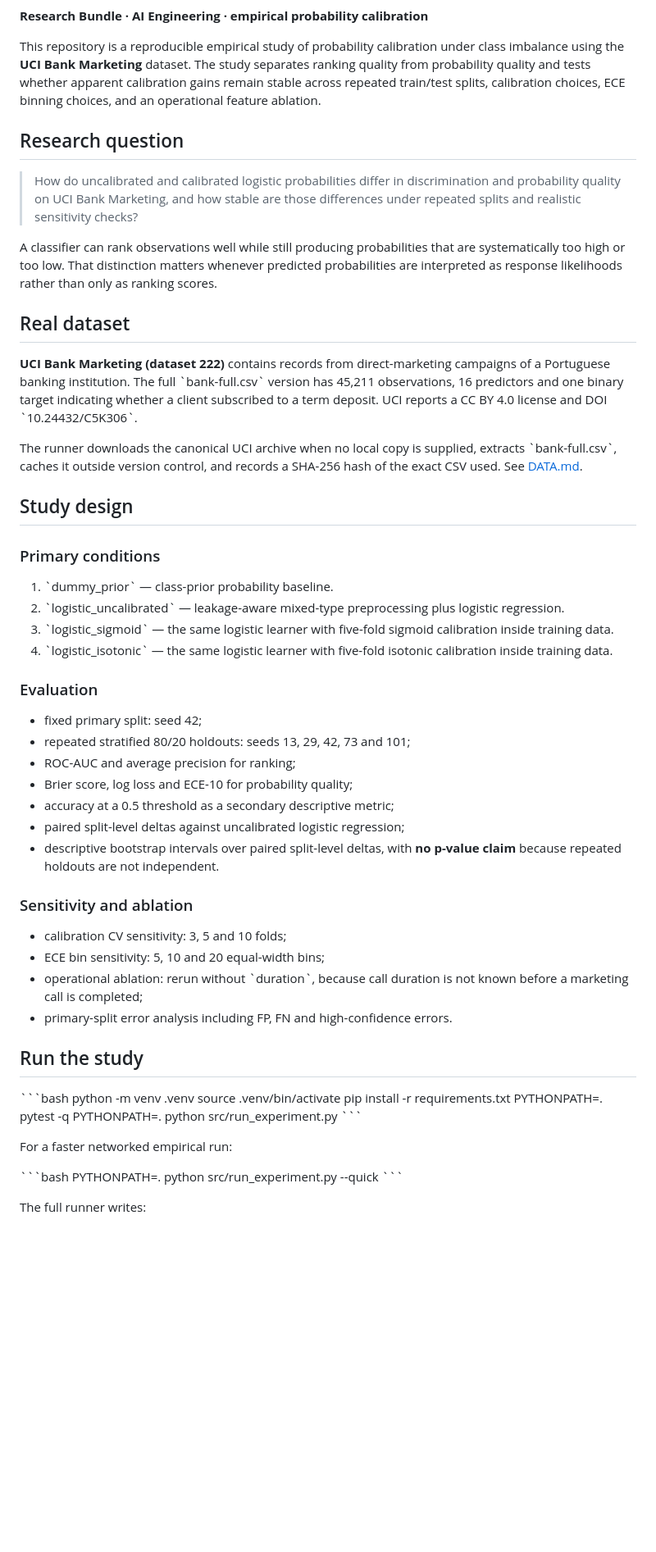
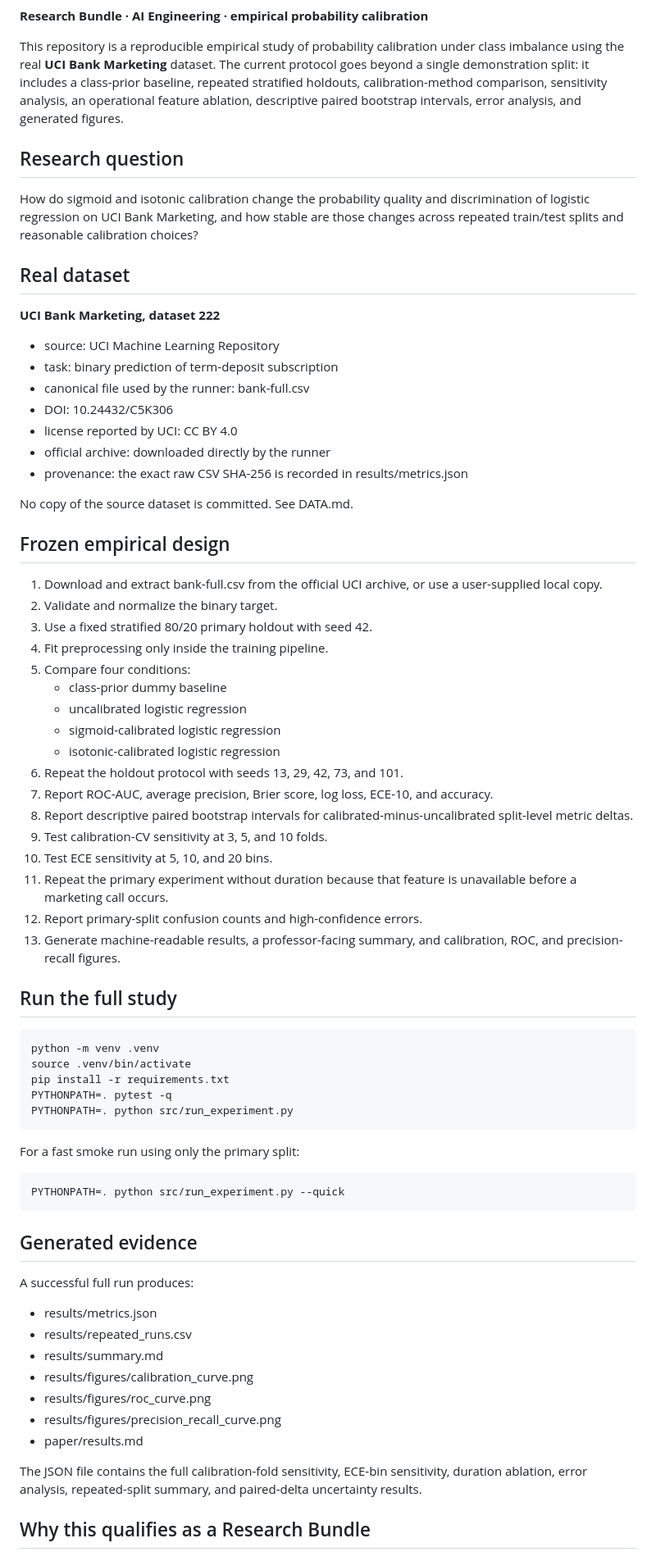
Before and after one commit to devissaputra/classification_calibration, a Markdown page: README.md, the part around one of its changes. Shown at 82% size. GitHub-like rendering; blank space fills up the shorter version.

Commit message:
docs: align overview with full empirical calibration study

```diff
--- a/README.md
+++ b/README.md
@@ -5,61 +4,71 @@
 
 **Research Bundle · AI Engineering · empirical probability calibration**
 
-This repository is a reproducible empirical study of probability calibration under class imbalance using the **UCI Bank Marketing** dataset. The study separates ranking quality from probability quality and tests whether apparent calibration gains remain stable across repeated train/test splits, calibration choices, ECE binning choices, and an operational feature ablation.
+This repository is a reproducible empirical study of probability calibration under class imbalance using the real **UCI Bank Marketing** dataset. The current protocol goes beyond a single demonstration split: it includes a class-prior baseline, repeated stratified holdouts, calibration-method comparison, sensitivity analysis, an operational feature ablation, descriptive paired bootstrap intervals, error analysis, and generated figures.
 
 ## Research question
 
-> How do uncalibrated and calibrated logistic probabilities differ in discrimination and probability quality on UCI Bank Marketing, and how stable are those differences under repeated splits and realistic sensitivity checks?
-
-A classifier can rank observations well while still producing probabilities that are systematically too high or too low. That distinction matters whenever predicted probabilities are interpreted as response likelihoods rather than only as ranking scores.
+How do sigmoid and isotonic calibration change the probability quality and discrimination of logistic regression on UCI Bank Marketing, and how stable are those changes across repeated train/test splits and reasonable calibration choices?
 
 ## Real dataset
 
-**UCI Bank Marketing (dataset 222)** contains records from direct-marketing campaigns of a Portuguese banking institution. The full \`bank-full.csv\` version has 45,211 observations, 16 predictors and one binary target indicating whether a client subscribed to a term deposit. UCI reports a CC BY 4.0 license and DOI \`10.24432/C5K306\`.
+**UCI Bank Marketing, dataset 222**
 
-The runner downloads the canonical UCI archive when no local copy is supplied, extracts \`bank-full.csv\`, caches it outside version control, and records a SHA-256 hash of the exact CSV used. See [DATA.md](DATA.md).
+- source: UCI Machine Learning Repository
+- task: binary prediction of term-deposit subscription
+- canonical file used by the runner: bank-full.csv
+- DOI: 10.24432/C5K306
+- license reported by UCI: CC BY 4.0
+- official archive: downloaded directly by the runner
+- provenance: the exact raw CSV SHA-256 is recorded in results/metrics.json
 
-## Study design
+No copy of the source dataset is committed. See DATA.md.
 
-### Primary conditions
+## Frozen empirical design
 
-1. \`dummy_prior\` — class-prior probability baseline.
-2. \`logistic_uncalibrated\` — leakage-aware mixed-type preprocessing plus logistic regression.
-3. \`logistic_sigmoid\` — the same logistic learner with five-fold sigmoid calibration inside training data.
-4. \`logistic_isotonic\` — the same logistic learner with five-fold isotonic calibration inside training data.
+1. Download and extract bank-full.csv from the official UCI archive, or use a user-supplied local copy.
+2. Validate and normalize the binary target.
+3. Use a fixed stratified 80/20 primary holdout with seed 42.
+4. Fit preprocessing only inside the training pipeline.
+5. Compare four conditions:
+   - class-prior dummy baseline
+   - uncalibrated logistic regression
+   - sigmoid-calibrated logistic regression
+   - isotonic-calibrated logistic regression
+6. Repeat the holdout protocol with seeds 13, 29, 42, 73, and 101.
+7. Report ROC-AUC, average precision, Brier score, log loss, ECE-10, and accuracy.
+8. Report descriptive paired bootstrap intervals for calibrated-minus-uncalibrated split-level metric deltas.
+9. Test calibration-CV sensitivity at 3, 5, and 10 folds.
+10. Test ECE sensitivity at 5, 10, and 20 bins.
+11. Repeat the primary experiment without duration because that feature is unavailable before a marketing call occurs.
+12. Report primary-split confusion counts and high-confidence errors.
+13. Generate machine-readable results, a professor-facing summary, and calibration, ROC, and precision-recall figures.
 
-### Evaluation
+## Run the full study
 
-- fixed primary split: seed 42;
-- repeated stratified 80/20 holdouts: seeds 13, 29, 42, 73 and 101;
-- ROC-AUC and average precision for ranking;
-- Brier score, log loss and ECE-10 for probability quality;
-- accuracy at a 0.5 threshold as a secondary descriptive metric;
-- paired split-level deltas against uncalibrated logistic regression;
-- descriptive bootstrap intervals over paired split-level deltas, with **no p-value claim** because repeated holdouts are not independent.
+    python -m venv .venv
+    source .venv/bin/activate
+    pip install -r requirements.txt
+    PYTHONPATH=. pytest -q
+    PYTHONPATH=. python src/run_experiment.py
 
-### Sensitivity and ablation
+For a fast smoke run using only the primary split:
 
-- calibration CV sensitivity: 3, 5 and 10 folds;
-- ECE bin sensitivity: 5, 10 and 20 equal-width bins;
-- operational ablation: rerun without \`duration\`, because call duration is not known before a marketing call is completed;
-- primary-split error analysis including FP, FN and high-confidence errors.
+    PYTHONPATH=. python src/run_experiment.py --quick
 
-## Run the study
+## Generated evidence
 
-\`\`\`bash
-python -m venv .venv
-source .venv/bin/activate
-pip install -r requirements.txt
-PYTHONPATH=. pytest -q
-PYTHONPATH=. python src/run_experiment.py
-\`\`\`
+A successful full run produces:
 
-For a faster networked empirical run:
+- results/metrics.json
+- results/repeated_runs.csv
+- results/summary.md
+- results/figures/calibration_curve.png
+- results/figures/roc_curve.png
+- results/figures/precision_recall_curve.png
+- paper/results.md
 
-\`\`\`bash
-PYTHONPATH=. python src/run_experiment.py --quick
-\`\`\`
+The JSON file contains the full calibration-fold sensitivity, ECE-bin sensitivity, duration ablation, error analysis, repeated-split summary, and paired-delta uncertainty results.
 
-The full runner writes:
+## Why this qualifies as a Research Bundle
 
```
Also changed, not shown: other parts of README.md (+21 -31 lines).
